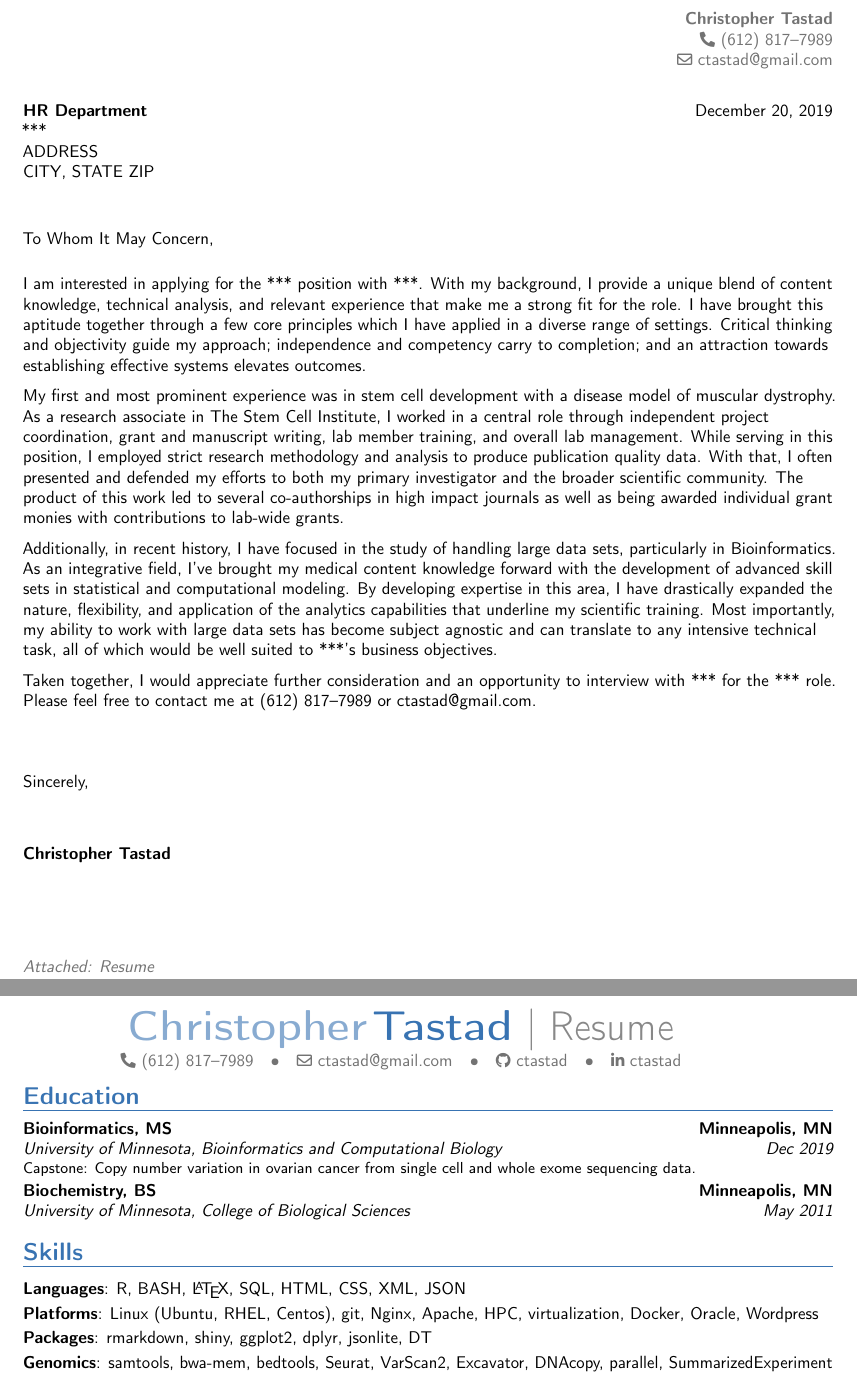
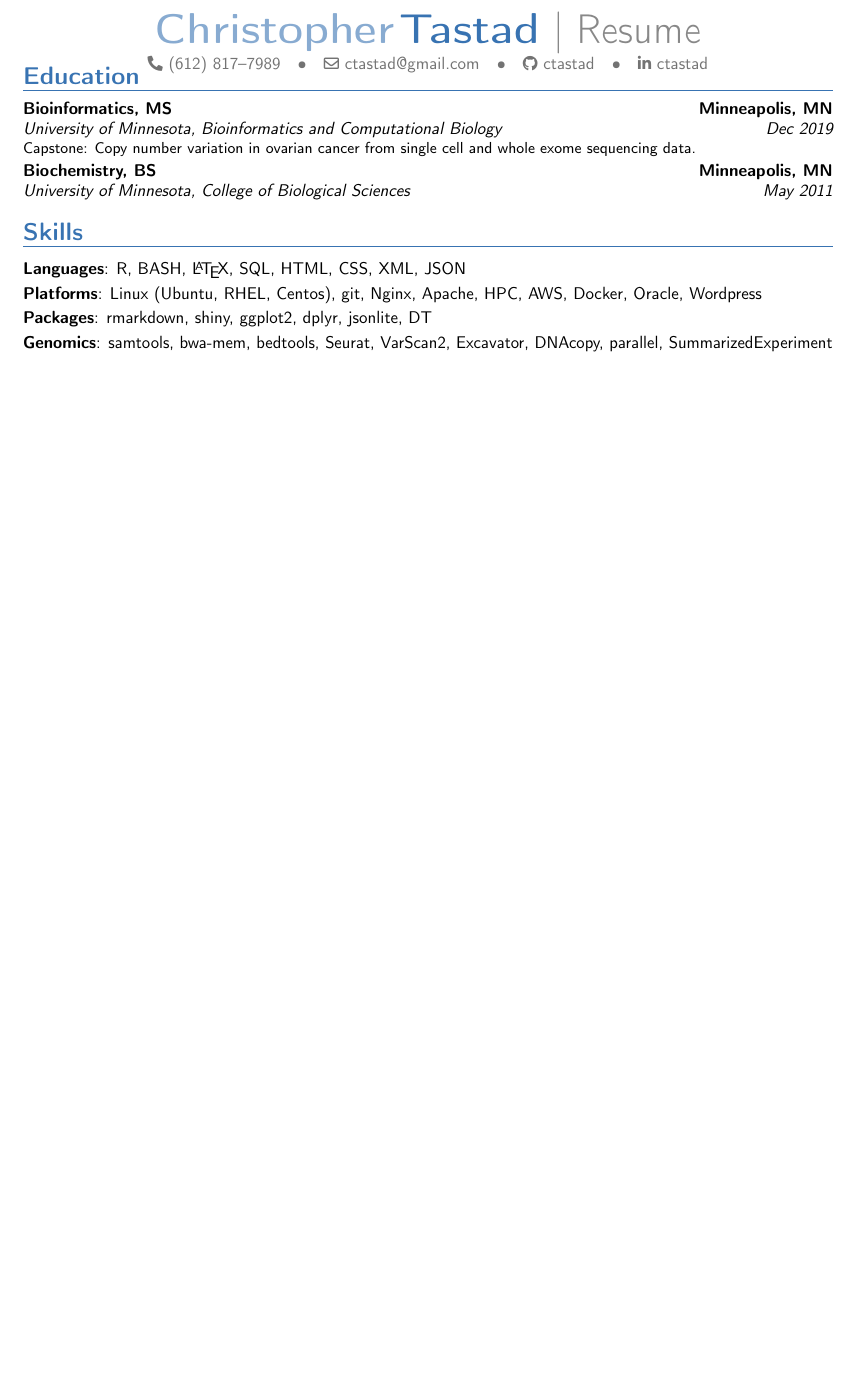
Before and after one commit to ctastad/cv, a LaTeX CV (ctastad_cv_master.tex): two parts of pages 1 and 2 of 4 before the commit and part of page 1 of 3 after it, the two joined at a grey line, cut so that both start at the same text, the shorter picture padded with empty space. Compiled offline with pdfLaTeX.

Commit message:
minor updates

```diff
--- a/ctastad_cv_master.tex
+++ b/ctastad_cv_master.tex
@@ -25,7 +25,7 @@
 \newcommand{\role}{***}
 
 % drone work around
-\newcommand{\droneWorkAround}{{\fontsize{0.1}{0}\selectfont \transparent{0}{}}}
+\newcommand{\droneWorkAround}{{\fontsize{0.1}{0}\selectfont \transparent{0}{.}}}
 
 % contact info
 \name{Christopher}{Tastad}
@@ -43,32 +43,32 @@
 %-------------------------------------------------------------------------------
 %-------------------------------------------------------------------------------
 
-\title{Letter}
-\recipient{HR Department}{\company{} \\ ADDRESS \\ CITY, STATE ZIP}
-\date{\today}
-\opening{To Whom It May Concern,}
-\closing{Sincerely,}
-\enclosure[Attached]{Resume}
-\makelettertitle{}
-
-% General opener
-I am interested in applying for the \role{} position with \company{}. With my background, I provide a unique blend of content knowledge, technical analysis, and relevant experience that make me a strong fit for the role. I have brought this aptitude together through a few core principles which I have applied in a diverse range of settings. Critical thinking and objectivity guide my approach; independence and competency carry to completion; and an attraction towards establishing effective systems elevates outcomes.
-
-% Asakura lab
-My first and most prominent experience was in stem cell development with a disease model of muscular dystrophy. As a research associate in The Stem Cell Institute, I worked in a central role through independent project coordination, grant and manuscript writing, lab member training, and overall lab management. While serving in this position, I employed strict research methodology and analysis to produce publication quality data. With that, I often presented and defended my efforts to both my primary investigator and the broader scientific community. The product of this work led to several co-authorships in high impact journals as well as being awarded individual grant monies with contributions to lab-wide grants.
-
-% Informatics for analysis
-Additionally, in recent history, I have focused in the study of handling large data sets, particularly in Bioinformatics. As an integrative field, I've brought my medical content knowledge forward with the development of advanced skill sets in statistical and computational modeling. By developing expertise in this area, I have drastically expanded the nature, flexibility, and application of the analytics capabilities that underline my scientific training. Most importantly, my ability to work with large data sets has become subject agnostic and can translate to any intensive technical task, all of which would be well suited to \company{}'s business objectives.
-
-% General closer
-Taken together, I would appreciate further consideration and an opportunity to interview with \company{} for the \role{} role. Please feel free to contact me at \myphone{} or \myemail{}.
-
-\hfill \break{}
-
-\makeletterclosing{}
-\droneWorkAround{}
-
-\clearpage
+%\title{Letter}
+%\recipient{HR Department}{\company{} \\ ADDRESS \\ CITY, STATE ZIP}
+%\date{\today}
+%\opening{To Whom It May Concern,}
+%\closing{Sincerely,}
+%\enclosure[Attached]{Resume}
+%\makelettertitle{}
+%
+%% General opener
+%I am interested in applying for the \role{} position with \company{}. With my background, I provide a unique blend of content knowledge, technical analysis, and relevant experience that make me a strong fit for the role. I have brought this aptitude together through a few core principles which I have applied in a diverse range of settings. Critical thinking and objectivity guide my approach; independence and competency carry to completion; and an attraction towards establishing effective systems elevates outcomes.
+%
+%% Asakura lab
+%My first and most prominent experience was in stem cell development with a disease model of muscular dystrophy. As a research associate in The Stem Cell Institute, I worked in a central role through independent project coordination, grant and manuscript writing, lab member training, and overall lab management. While serving in this position, I employed strict research methodology and analysis to produce publication quality data. With that, I often presented and defended my efforts to both my primary investigator and the broader scientific community. The product of this work led to several co-authorships in high impact journals as well as being awarded individual grant monies with contributions to lab-wide grants.
+%
+%% Informatics for analysis
+%Additionally, in recent history, I have focused in the study of handling large data sets, particularly in Bioinformatics. As an integrative field, I've brought my medical content knowledge forward with the development of advanced skill sets in statistical and computational modeling. By developing expertise in this area, I have drastically expanded the nature, flexibility, and application of the analytics capabilities that underline my scientific training. Most importantly, my ability to work with large data sets has become subject agnostic and can translate to any intensive technical task, all of which would be well suited to \company{}'s business objectives.
+%
+%% General closer
+%Taken together, I would appreciate further consideration and an opportunity to interview with \company{} for the \role{} role. Please feel free to contact me at \myphone{} or \myemail{}.
+%
+%\hfill \break{}
+%
+%\makeletterclosing{}
+%\droneWorkAround{}
+%
+%\clearpage
 
 %-------------------------------------------------------------------------------
 %-------------------------------------------------------------------------------
@@ -95,7 +95,7 @@ Taken together, I would appreciate further consideration and an opportunity to i
 
 \cvitem{Languages}{R, BASH, \LaTeX, SQL, HTML, CSS, XML, JSON}
 
-\cvitem{Platforms}{Linux (Ubuntu, RHEL, Centos), git, Nginx, Apache, HPC, virtualization, Docker, Oracle, Wordpress}
+\cvitem{Platforms}{Linux (Ubuntu, RHEL, Centos), git, Nginx, Apache, HPC, AWS, Docker, Oracle, Wordpress}
 
 \cvitem{Packages}{rmarkdown, shiny, ggplot2, dplyr, jsonlite, DT}
 
```
Also changed, not shown: ctastad_cv_master.pdf, ctastad_cv_master.tex (6 more changed lines).
